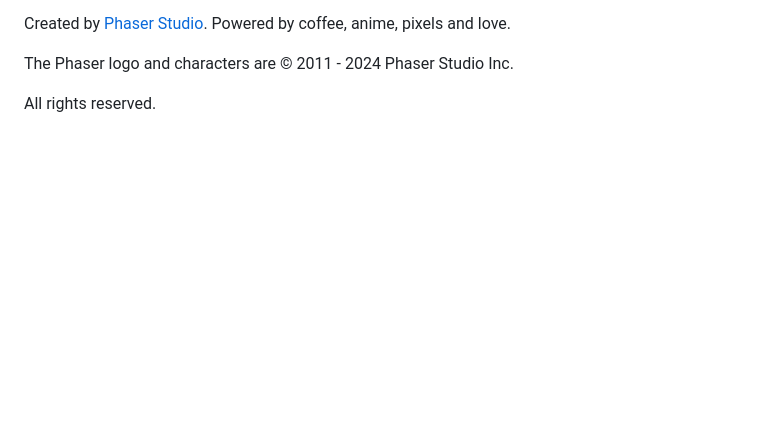
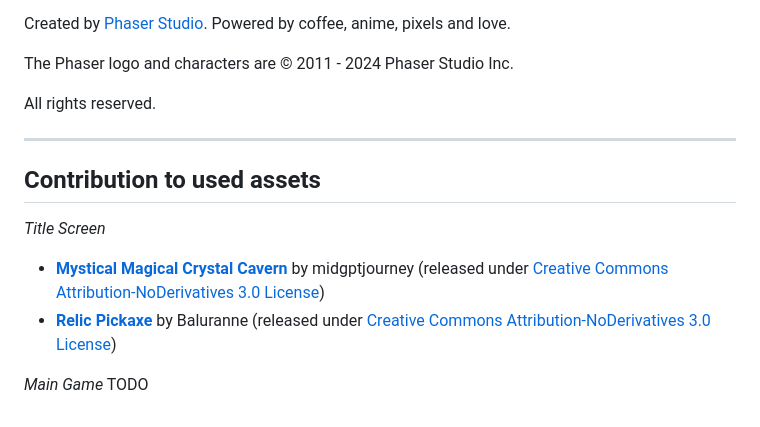
Before and after one commit to voodoods/rock-n-stone-game, a Markdown page: README.md, the part around the change. GitHub-like rendering; blank space fills up the shorter version.

Commit message:
Update README.md
Add asset contributions

```diff
--- a/README.md
+++ b/README.md
@@ -155,3 +155,14 @@ Created by [Phaser Studio](mailto:support@phaser.io). Powered by coffee, anime,
 The Phaser logo and characters are &copy; 2011 - 2024 Phaser Studio Inc.
 
 All rights reserved.
+
+___
+
+## Contribution to used assets
+
+_Title Screen_
+* **[Mystical Magical Crystal Cavern](https://www.deviantart.com/midgptjourney/art/mystical-magical-crystal-cavern-958081557)** by midgptjourney (released under [Creative Commons Attribution-NoDerivatives 3.0 License](https://creativecommons.org/licenses/by-nd/3.0/deed.en))
+* **[Relic Pickaxe](https://www.deviantart.com/balduranne/art/Relic-Pickaxe-770931671)** by Baluranne (released under [Creative Commons Attribution-NoDerivatives 3.0 License](https://creativecommons.org/licenses/by-nd/3.0/deed.en))
+
+_Main Game_
+TODO
```
